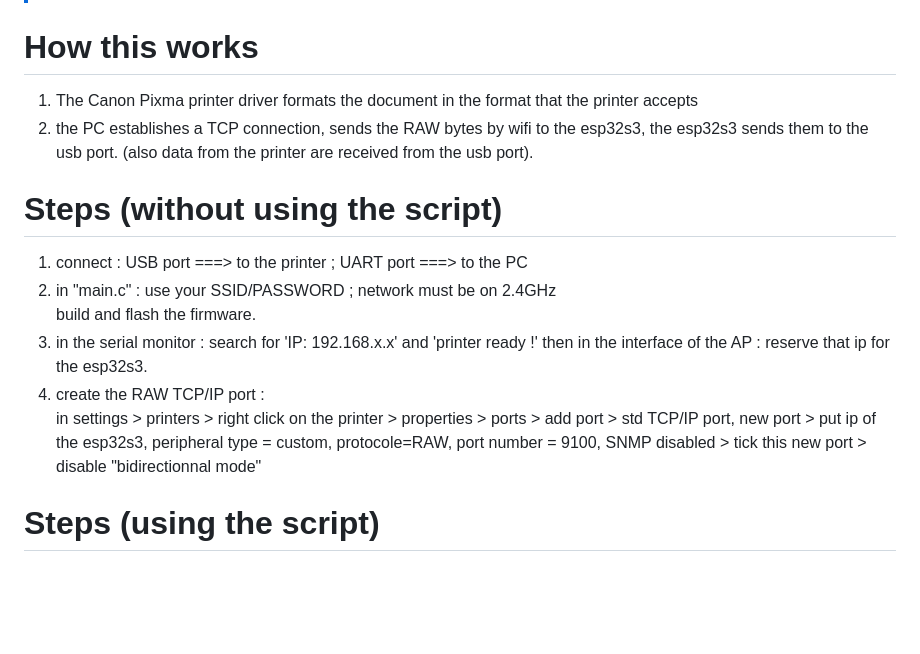
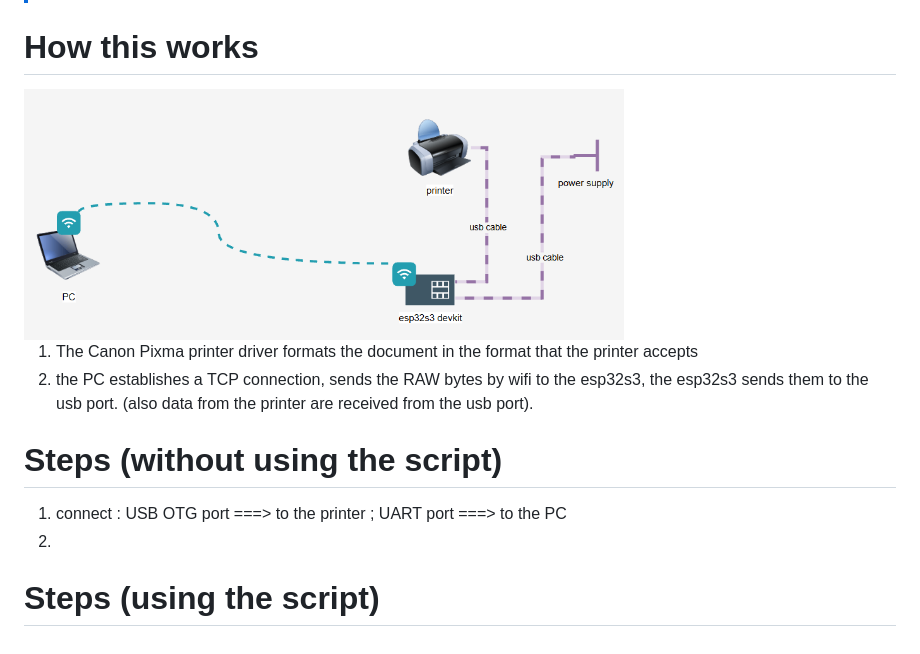
Before and after one commit to mimou-77/usb-to-wifi-bridge-for-printer-canon-pixma, a Markdown page: README.md, the part around the change. Drawn GitHub-style; pictures changed too: overview.png (added); blank space fills up the shorter version.

Commit message:
readme 2

```diff
--- a/README.md
+++ b/README.md
@@ -4,16 +4,16 @@
 
 # How this works
 
+<img src="overview.png" alt="overview" width="600">
+
 1. The Canon Pixma printer driver formats the document in the  format that the printer accepts
 2. the PC establishes a TCP connection, sends the RAW bytes by wifi to the esp32s3, the esp32s3 sends them to the usb port.
 (also data from the printer are received from the usb port).
 
 
+
 # Steps (without using the script)
-1. connect : USB port ===> to the printer ; UART port ===> to the PC
-2. in "main.c" : use your SSID/PASSWORD ; network must be on 2.4GHz <br/> build and flash the firmware.
-3. in the serial monitor : search for 'IP: 192.168.x.x' and 'printer ready !' then in the interface of the AP : reserve that ip for the esp32s3.
-4. create the RAW TCP/IP port : <br/>
-in settings > printers > right click on the printer > properties > ports > add port > std TCP/IP port, new port > put ip of the esp32s3, peripheral type = custom, protocole=RAW, port number = 9100, SNMP disabled > tick this new port > disable "bidirectionnal mode"
+1. connect : USB OTG port ===> to the printer ; UART port ===> to the PC
+2.
 
 # Steps (using the script)
```
